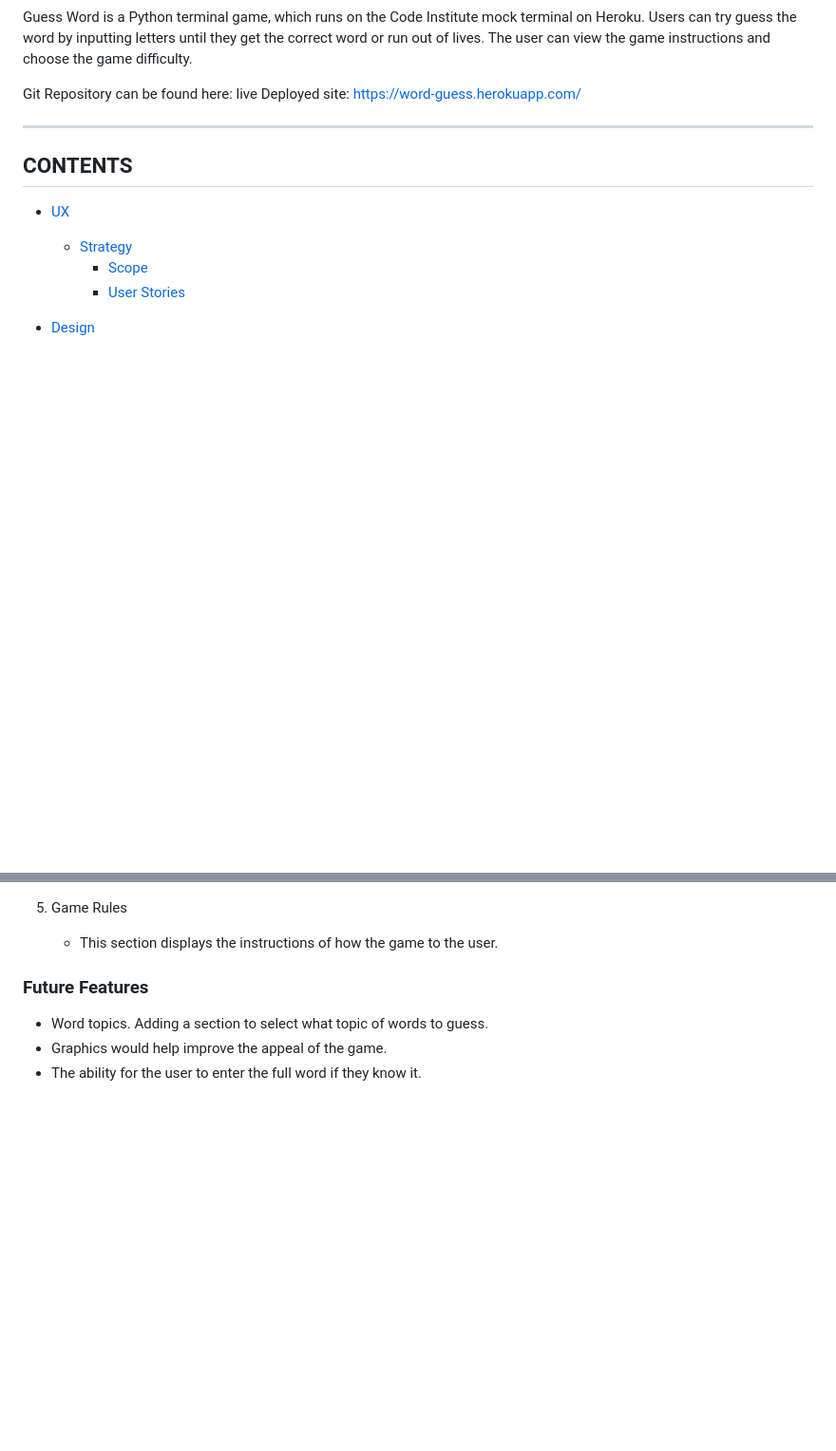
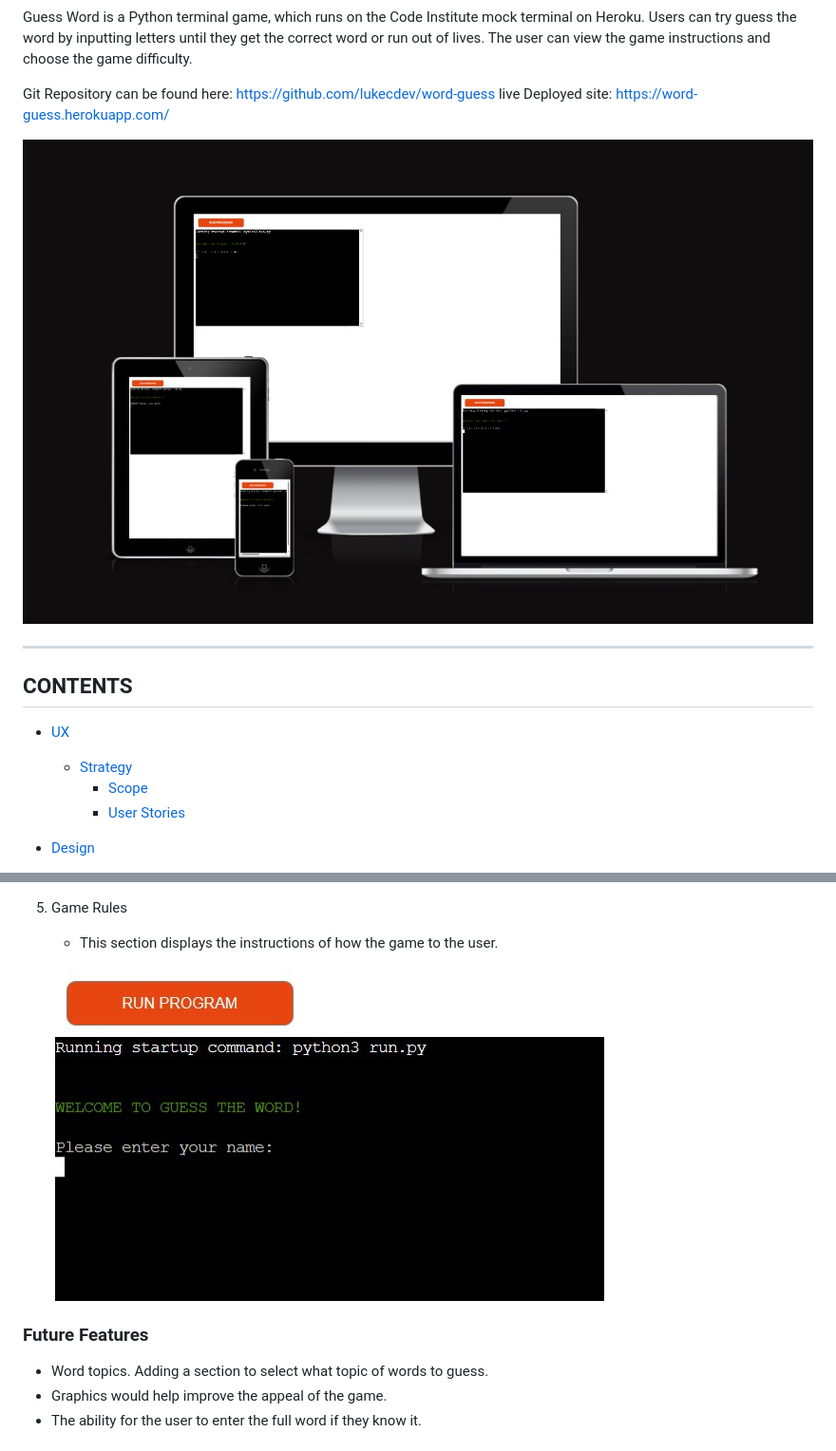
Before and after one commit to lukecdev/PProject_3, a Markdown page: README.md, 2 parts joined by grey strips. Shown: that part at 95% size. GitHub-like rendering; blank space fills up the shorter version.

Commit message:
Updating ReamMe images

```diff
--- a/README.md
+++ b/README.md
@@ -6,8 +6,10 @@ Welcome,
 
 Guess Word is a Python terminal game, which runs on the Code Institute mock terminal on Heroku. Users can try guess the word by inputting letters until they get the correct word or run out of lives. The user can view the game instructions and choose the game difficulty.
 
-Git Repository can be found here:
+Git Repository can be found here: https://github.com/lukecdev/word-guess
 live Deployed site: https://word-guess.herokuapp.com/
+
+![Mockup](/views/images/mockup-python.jpg)
 
 
 ---
@@ -84,5 +93,7 @@ During the planning process a flow chart was created to show the basic steps nee
 5. Game Rules
     - This section displays the instructions of how the game to the user.
+
+    ![Rules](/views/images/welcome-screen.jpg)
 ### Future Features
 
 - Word topics. Adding a section to select what topic of words to guess.
```
Also changed, not shown: other parts of README.md (+7 -0 lines).
